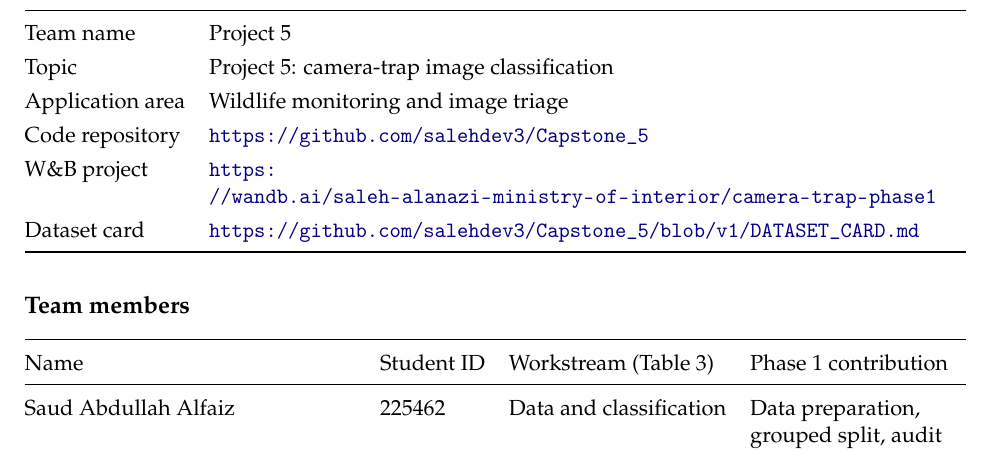
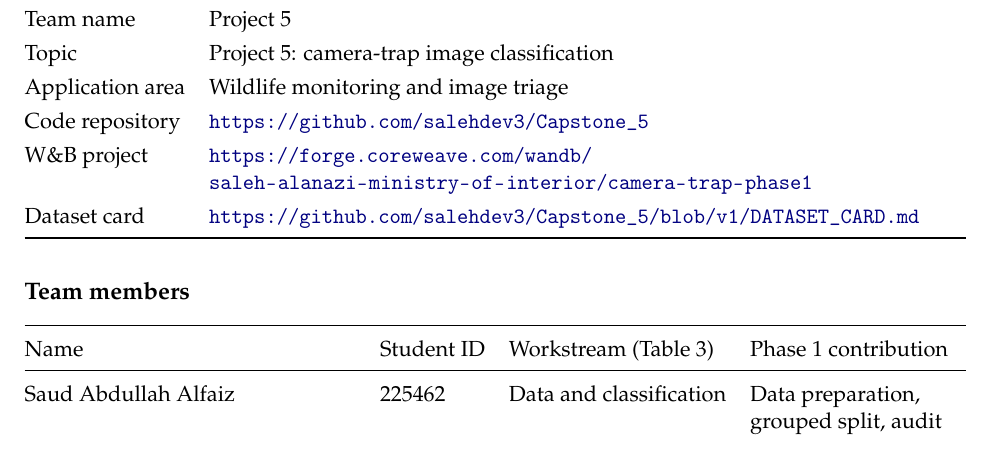
Before and after one commit to salehdev3/Capstone_5, a LaTeX document (docs/phase1_report/official_template/main.tex): part of page 1 of 10, cut so that both start at the same text. Compiled offline with pdfLaTeX.

Commit message:
Use provided W&B project link in report

```diff
--- a/docs/phase1_report/official_template/main.tex
+++ b/docs/phase1_report/official_template/main.tex
@@ -79,7 +79,7 @@
 Topic & Project 5: camera-trap image classification \\
 Application area & Wildlife monitoring and image triage \\
 Code repository & \url{https://github.com/salehdev3/Capstone_5} \\
-W\&B project & \url{https://wandb.ai/saleh-alanazi-ministry-of-interior/camera-trap-phase1} \\
+W\&B project & \url{https://forge.coreweave.com/wandb/saleh-alanazi-ministry-of-interior/camera-trap-phase1} \\
 Dataset card & \url{https://github.com/salehdev3/Capstone_5/blob/v1/DATASET_CARD.md} \\
 \bottomrule
 \end{tabularx}
```
Also changed, not shown: docs/phase1_report/Project5_Phase1.pdf.
